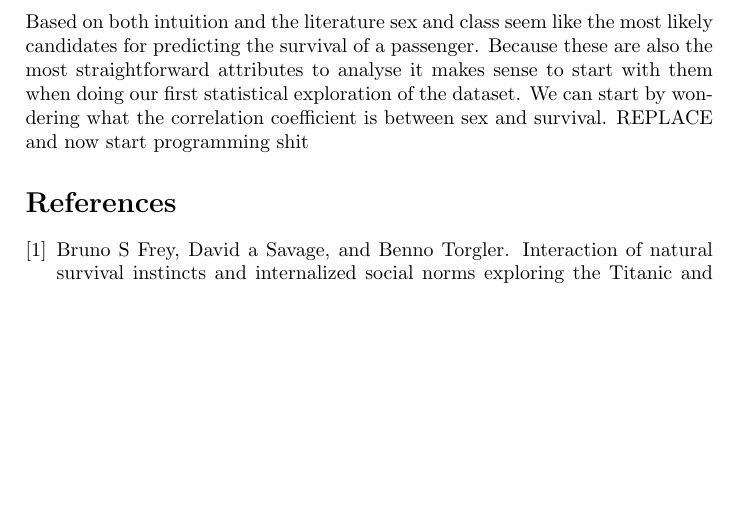
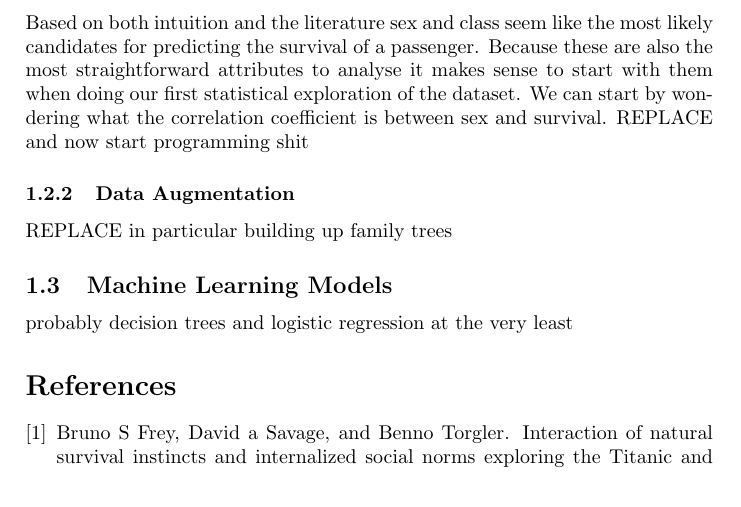
Before and after one commit to Andrew-Bedard/Data_Mining, a LaTeX problem sheet (assignment_1/report/report.tex): part of page 2 of 2 before the commit and part of page 2 of 3 after it, cut so that both start at the same text, the shorter picture padded with empty space. Compiled offline with pdfLaTeX.

Commit message:
some section headers

```diff
--- a/assignment_1/report/report.tex
+++ b/assignment_1/report/report.tex
@@ -37,6 +37,10 @@ The data used in this section is provided through the Kaggle website, which host
 In addition to the attributes mentioned in table~\ref{tab:passenger_attributes} the passengers in the training set also have an attribute denoting if they survived. This allows us to use the training set as the input for a supervised learning model and use said model to create predictions for survival on the test set. The Kaggle system allows said predictions to submitted and percentage of correct predictions on the test set get displayed in a leaderboard. It should be noted that because this is a dataset available fully marked up (i.e. with survival marked for all passengers) it is trivial to cheat and get a 100\% score. As such the leaderboard is less reliable than other Kaggle competitions and is only intended for practice by Kaggle.
 \subsubsection{Statistical Analysis}
 Based on both intuition and the literature sex and class seem like the most likely candidates for predicting the survival of a passenger. Because these are also the most straightforward attributes to analyse it makes sense to start with them when doing our first statistical exploration of the dataset. We can start by wondering what the correlation coefficient is between sex and survival. REPLACE and now start programming shit
+\subsubsection{Data Augmentation}
+REPLACE in particular building up family trees
+\subsection{Machine Learning Models}
+probably decision trees and logistic regression at the very least
 \bibliographystyle{plain}
 \bibliography{report}
 \end{document}
```
